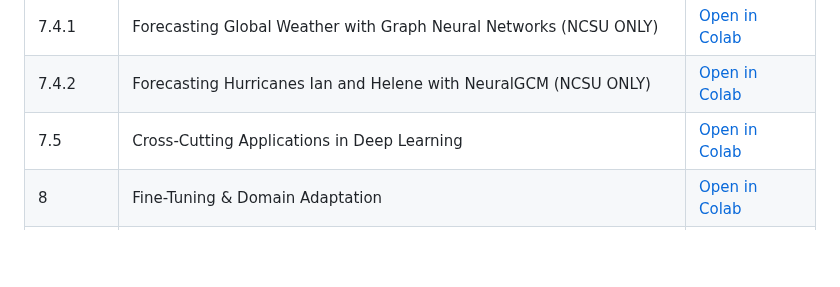
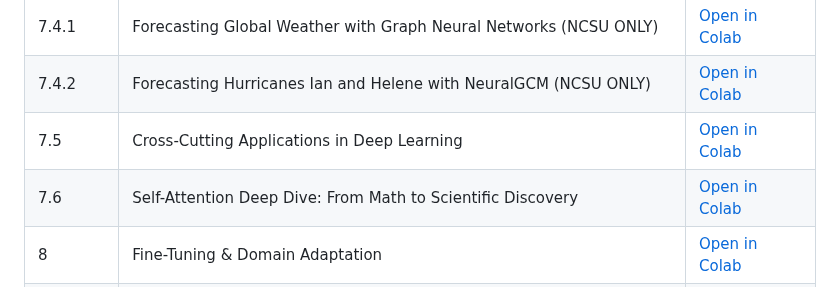
Before and after one commit to jpliu168/Generative_AI_For_Science, a Markdown page: codes/readme.md, the part around the change. Rendered like a GitHub page; blank space fills up the shorter version.

Commit message:
Add section on Self-Attention Deep Dive to readme

```diff
--- a/codes/readme.md
+++ b/codes/readme.md
@@ -48,6 +48,7 @@
 | 7.4.1 | Forecasting Global Weather with Graph Neural Networks (NCSU ONLY)| [Open in Colab](https://colab.research.google.com/drive/1y2LKnG1fIVc_lxrQj4qJ_FBc-tJmX6tN) |
 | 7.4.2 | Forecasting Hurricanes Ian and Helene with NeuralGCM (NCSU ONLY)| [Open in Colab](https://colab.research.google.com/drive/1c9OqSJw6tG0_nj5R5CwnCexrpLvNTqOm) |
 | 7.5 | Cross-Cutting Applications in Deep Learning | [Open in Colab](https://colab.research.google.com/drive/1j-jKCGRWisV7kaABupLM398oMJVwuiff) |
+| 7.6 | Self-Attention Deep Dive: From Math to Scientific Discovery | [Open in Colab](https://colab.research.google.com/drive/1UgzT9-VYWm7ZH-pz9_8qZkdXCpHKdkqx) |
 | 8 | Fine-Tuning & Domain Adaptation | [Open in Colab](https://colab.research.google.com/drive/1lM0L3fojnK4UasVxh63NeK-2Ea_SANgX) |
 | 9 | Multimodal Generative AI for Sciences | [Open in Colab](https://colab.research.google.com/drive/1cP0p02-HD-VoD7LQAewTOBdz-kGShWfN) |
 | 10 | Evaluation, Validation & Benchmarking | [Open in Colab](https://colab.research.google.com/drive/18MjA2wYPmT-let7PbTCeXmlpsGeSUNQl) |
```
